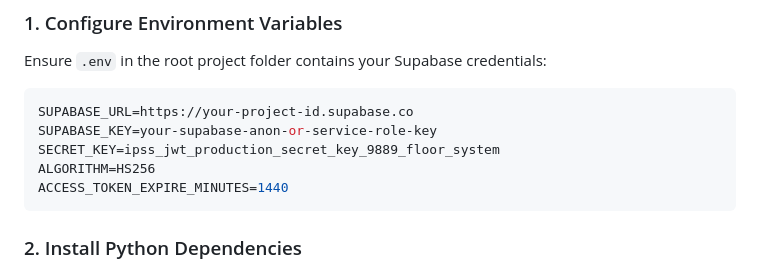
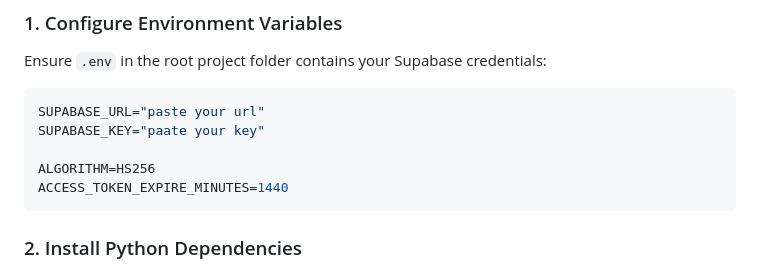
Before and after one commit to hamid9889/IPSS-minor-project, a Markdown page: README.md, the part around the change. Rendered like a GitHub page.

Commit message:
Revise Supabase URL and key placeholders
Update Supabase credentials placeholders in README.

````diff
--- a/README.md
+++ b/README.md
@@ -86,9 +86,9 @@ All application data is securely persisted in Supabase PostgreSQL. The relationa
 Ensure `.env` in the root project folder contains your Supabase credentials:
 
 ```env
-SUPABASE_URL=https://your-project-id.supabase.co
-SUPABASE_KEY=your-supabase-anon-or-service-role-key
-SECRET_KEY=ipss_jwt_production_secret_key_9889_floor_system
+SUPABASE_URL="paste your url"
+SUPABASE_KEY="paate your key"
+
 ALGORITHM=HS256
 ACCESS_TOKEN_EXPIRE_MINUTES=1440
 ```
````
